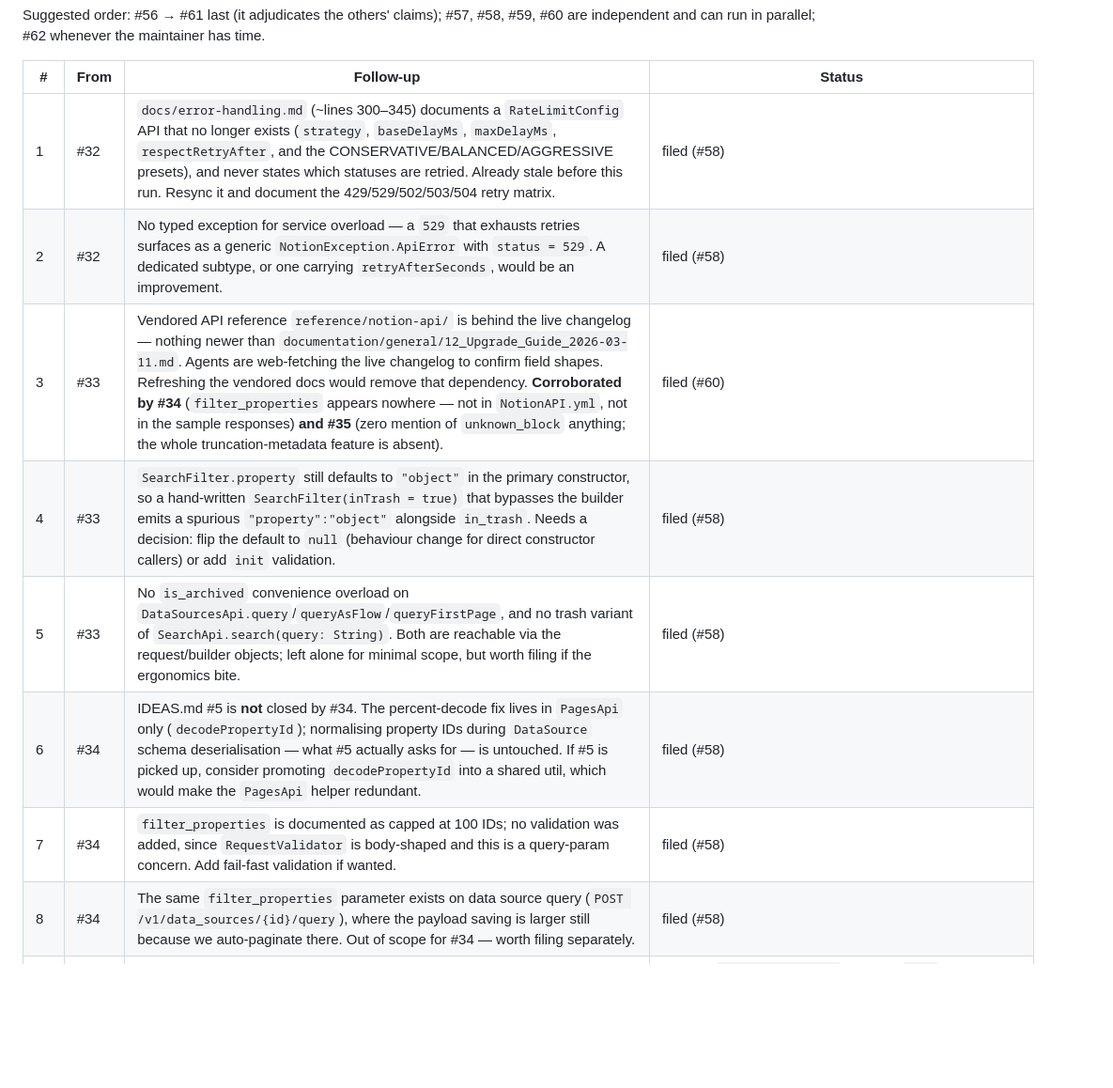
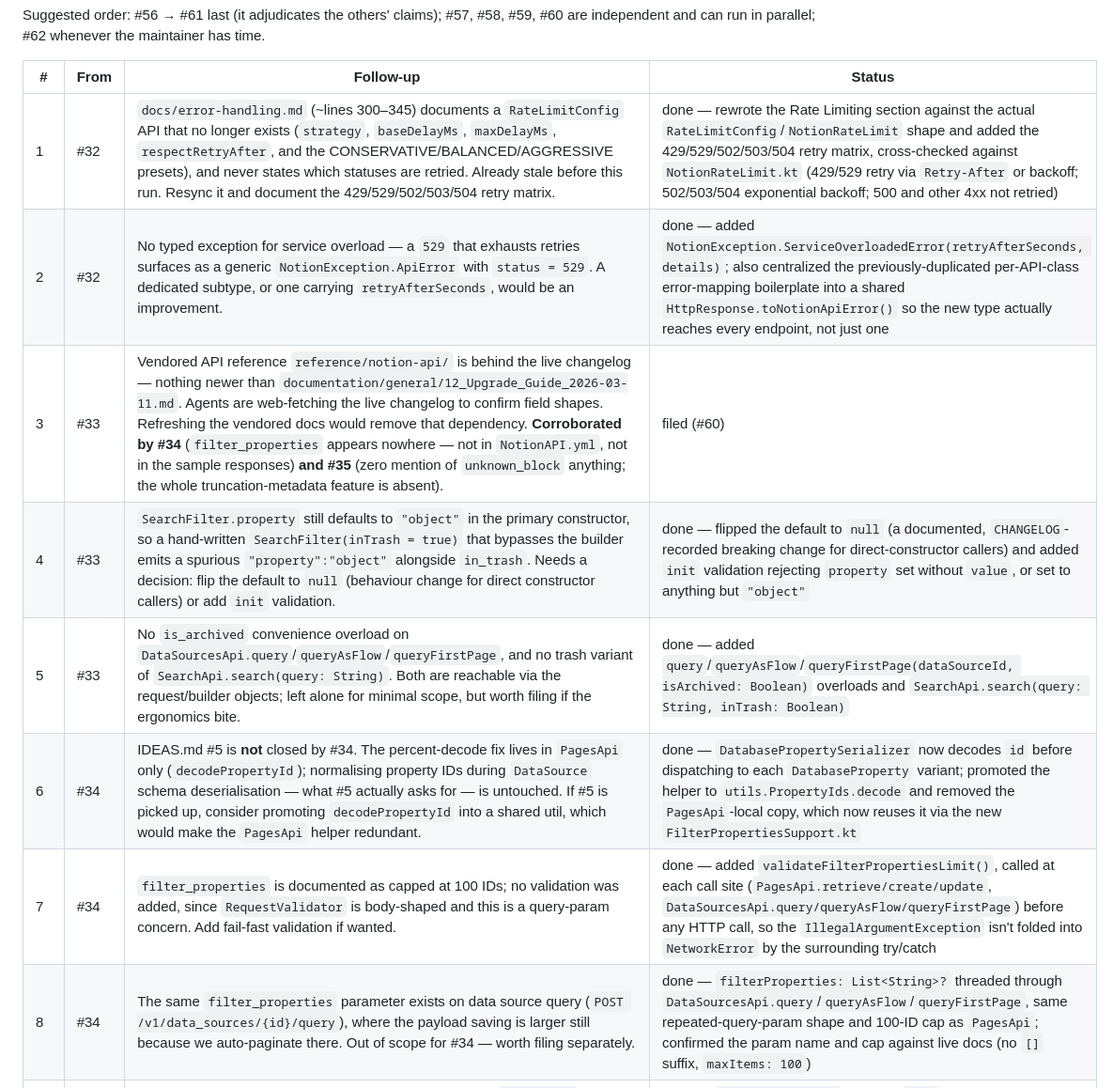
Before and after one commit to jsaabel/kotlin-notion-client, a Markdown page: FOLLOWUPS.md, the part around the change. Shown at 94% size. Rendered like a GitHub page; blank space fills up the shorter version.

```diff
--- a/FOLLOWUPS.md
+++ b/FOLLOWUPS.md
@@ -32,14 +32,14 @@ Suggested order: #56 → #61 last (it adjudicates the others' claims); #57, #58,
 
 | # | From | Follow-up | Status |
 |---|------|-----------|--------|
-| 1 | #32 | `docs/error-handling.md` (~lines 300–345) documents a `RateLimitConfig` API that no longer exists (`strategy`, `baseDelayMs`, `maxDelayMs`, `respectRetryAfter`, and the CONSERVATIVE/BALANCED/AGGRESSIVE presets), and never states which statuses are retried. Already stale before this run. Resync it and document the 429/529/502/503/504 retry matrix. | filed (#58) |
-| 2 | #32 | No typed exception for service overload — a `529` that exhausts retries surfaces as a generic `NotionException.ApiError` with `status = 529`. A dedicated subtype, or one carrying `retryAfterSeconds`, would be an improvement. | filed (#58) |
+| 1 | #32 | `docs/error-handling.md` (~lines 300–345) documents a `RateLimitConfig` API that no longer exists (`strategy`, `baseDelayMs`, `maxDelayMs`, `respectRetryAfter`, and the CONSERVATIVE/BALANCED/AGGRESSIVE presets), and never states which statuses are retried. Already stale before this run. Resync it and document the 429/529/502/503/504 retry matrix. | done — rewrote the Rate Limiting section against the actual `RateLimitConfig`/`NotionRateLimit` shape and added the 429/529/502/503/504 retry matrix, cross-checked against `NotionRateLimit.kt` (429/529 retry via `Retry-After` or backoff; 502/503/504 exponential backoff; 500 and other 4xx not retried) |
+| 2 | #32 | No typed exception for service overload — a `529` that exhausts retries surfaces as a generic `NotionException.ApiError` with `status = 529`. A dedicated subtype, or one carrying `retryAfterSeconds`, would be an improvement. | done — added `NotionException.ServiceOverloadedError(retryAfterSeconds, details)`; also centralized the previously-duplicated per-API-class error-mapping boilerplate into a shared `HttpResponse.toNotionApiError()` so the new type actually reaches every endpoint, not just one |
 | 3 | #33 | Vendored API reference `reference/notion-api/` is behind the live changelog — nothing newer than `documentation/general/12_Upgrade_Guide_2026-03-11.md`. Agents are web-fetching the live changelog to confirm field shapes. Refreshing the vendored docs would remove that dependency. **Corroborated by #34** (`filter_properties` appears nowhere — not in `NotionAPI.yml`, not in the sample responses) **and #35** (zero mention of `unknown_block` anything; the whole truncation-metadata feature is absent). | filed (#60) |
-| 4 | #33 | `SearchFilter.property` still defaults to `"object"` in the primary constructor, so a hand-written `SearchFilter(inTrash = true)` that bypasses the builder emits a spurious `"property":"object"` alongside `in_trash`. Needs a decision: flip the default to `null` (behaviour change for direct constructor callers) or add `init` validation. | filed (#58) |
-| 5 | #33 | No `is_archived` convenience overload on `DataSourcesApi.query`/`queryAsFlow`/`queryFirstPage`, and no trash variant of `SearchApi.search(query: String)`. Both are reachable via the request/builder objects; left alone for minimal scope, but worth filing if the ergonomics bite. | filed (#58) |
-| 6 | #34 | IDEAS.md #5 is **not** closed by #34. The percent-decode fix lives in `PagesApi` only (`decodePropertyId`); normalising property IDs during `DataSource` schema deserialisation — what #5 actually asks for — is untouched. If #5 is picked up, consider promoting `decodePropertyId` into a shared util, which would make the `PagesApi` helper redundant. | filed (#58) |
-| 7 | #34 | `filter_properties` is documented as capped at 100 IDs; no validation was added, since `RequestValidator` is body-shaped and this is a query-param concern. Add fail-fast validation if wanted. | filed (#58) |
-| 8 | #34 | The same `filter_properties` parameter exists on data source query (`POST /v1/data_sources/{id}/query`), where the payload saving is larger still because we auto-paginate there. Out of scope for #34 — worth filing separately. | filed (#58) |
+| 4 | #33 | `SearchFilter.property` still defaults to `"object"` in the primary constructor, so a hand-written `SearchFilter(inTrash = true)` that bypasses the builder emits a spurious `"property":"object"` alongside `in_trash`. Needs a decision: flip the default to `null` (behaviour change for direct constructor callers) or add `init` validation. | done — flipped the default to `null` (a documented, `CHANGELOG`-recorded breaking change for direct-constructor callers) and added `init` validation rejecting `property` set without `value`, or set to anything but `"object"` |
+| 5 | #33 | No `is_archived` convenience overload on `DataSourcesApi.query`/`queryAsFlow`/`queryFirstPage`, and no trash variant of `SearchApi.search(query: String)`. Both are reachable via the request/builder objects; left alone for minimal scope, but worth filing if the ergonomics bite. | done — added `query`/`queryAsFlow`/`queryFirstPage(dataSourceId, isArchived: Boolean)` overloads and `SearchApi.search(query: String, inTrash: Boolean)` |
+| 6 | #34 | IDEAS.md #5 is **not** closed by #34. The percent-decode fix lives in `PagesApi` only (`decodePropertyId`); normalising property IDs during `DataSource` schema deserialisation — what #5 actually asks for — is untouched. If #5 is picked up, consider promoting `decodePropertyId` into a shared util, which would make the `PagesApi` helper redundant. | done — `DatabasePropertySerializer` now decodes `id` before dispatching to each `DatabaseProperty` variant; promoted the helper to `utils.PropertyIds.decode` and removed the `PagesApi`-local copy, which now reuses it via the new `FilterPropertiesSupport.kt` |
+| 7 | #34 | `filter_properties` is documented as capped at 100 IDs; no validation was added, since `RequestValidator` is body-shaped and this is a query-param concern. Add fail-fast validation if wanted. | done — added `validateFilterPropertiesLimit()`, called at each call site (`PagesApi.retrieve/create/update`, `DataSourcesApi.query/queryAsFlow/queryFirstPage`) before any HTTP call, so the `IllegalArgumentException` isn't folded into `NetworkError` by the surrounding try/catch |
+| 8 | #34 | The same `filter_properties` parameter exists on data source query (`POST /v1/data_sources/{id}/query`), where the payload saving is larger still because we auto-paginate there. Out of scope for #34 — worth filing separately. | done — `filterProperties: List<String>?` threaded through `DataSourcesApi.query`/`queryAsFlow`/`queryFirstPage`, same repeated-query-param shape and 100-ID cap as `PagesApi`; confirmed the param name and cap against live docs (no `[]` suffix, `maxItems: 100`) |
 | 9 | #35 | **CLAUDE.md documents build tasks that do not exist.** `./gradlew integrationTest` and `./gradlew testAll` are not configured — `build.gradle.kts` has only `tasks.test { useJUnitPlatform() }`, with no tag-based task split. Either add the tasks or fix the doc. Agents are working around it with `-Dkotest.tags.include="Unit"`. | done — `build.gradle.kts` now has `test` (excludes `RequiresApi` via `kotest.tags.exclude`), `integrationTest` (includes `RequiresApi`), and `testAll` (depends on both); CLAUDE.md already documented this exact shape, so no doc changes were needed |
 | 10 | #35 | The REST reference page for page-markdown (`developers.notion.com/reference/get-page-markdown`) 404s, and the Aug 7 2026 changelog frames truncation metadata as an MCP `notion-fetch` change. The REST shape of `unknown_block_count` is therefore inferred, not documented — worth confirming against a live response. | filed (#61) |
 | 11 | #35 | `CHANGELOG.md` has not been touched by any PR on this branch (#45–#48). Decision pending: batch one Unreleased → Added entry covering the whole run, or have each agent write its own. | done — batched `## [Unreleased]` → "August 2026 API catch-up" entry landed in 040aa50 |
```
Also changed, not shown: CHANGELOG.md (+28 -0 lines), IDEAS.md (+1 -1 lines).
